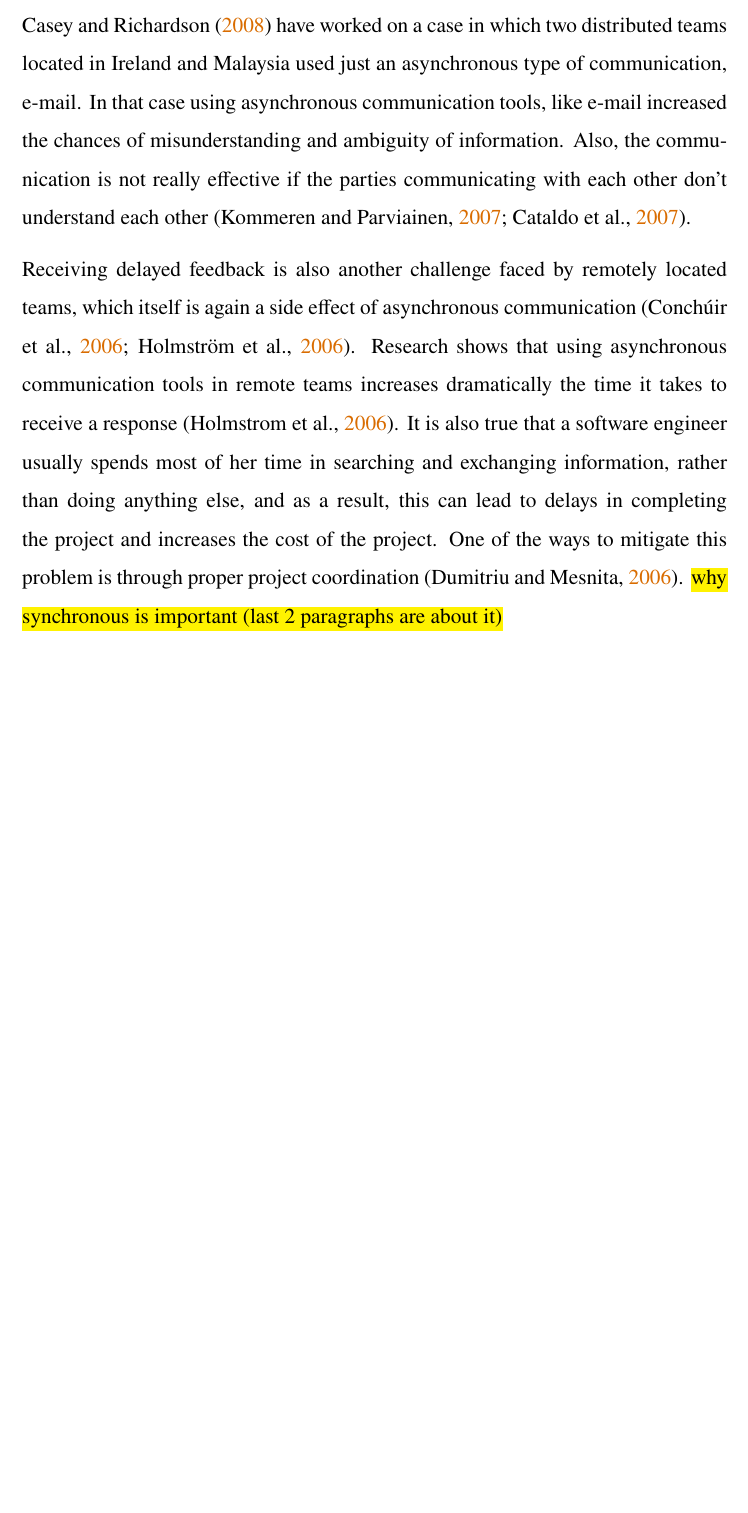
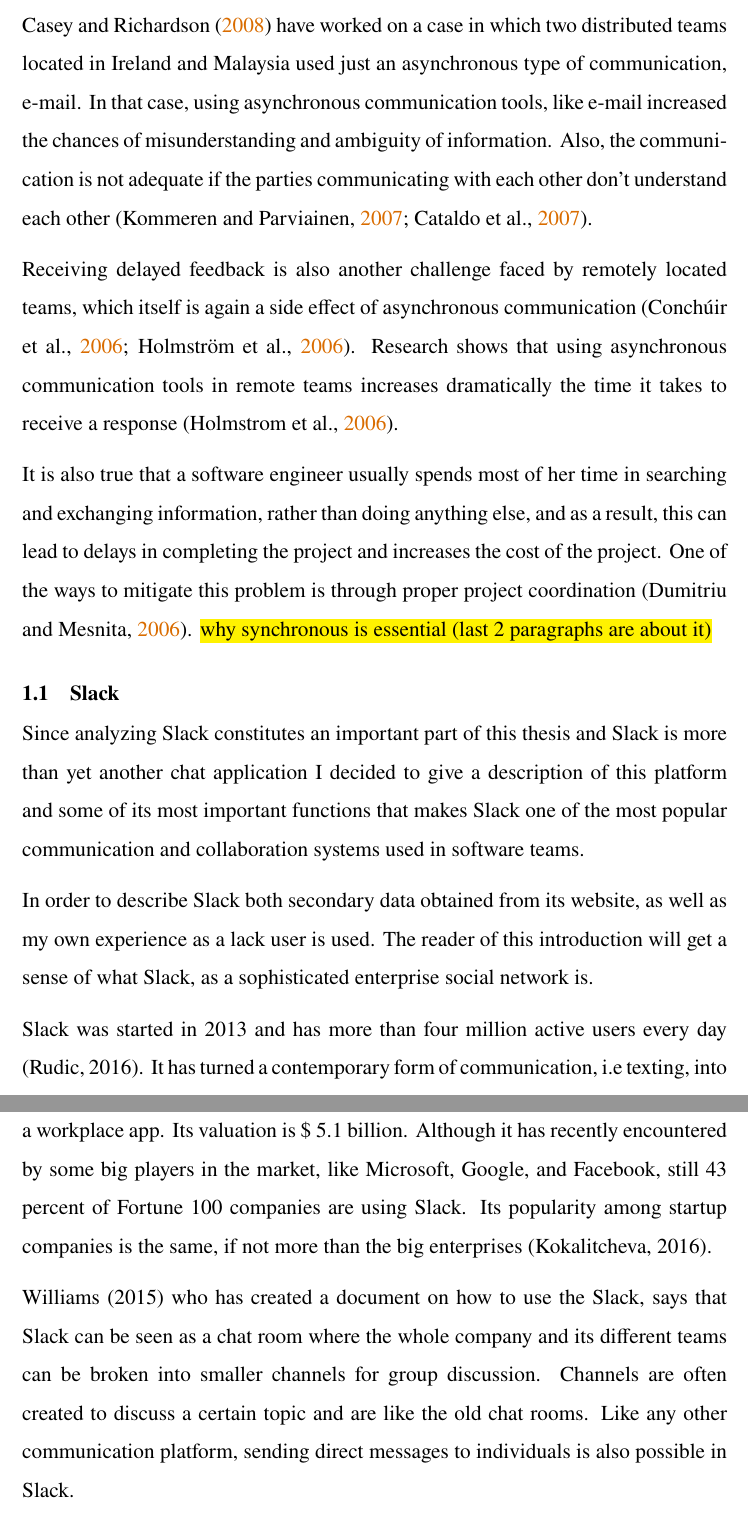
Before and after one commit to Mehdi-Noroozi/master-thesis, a LaTeX thesis (main.tex, which reads chapters/2background.tex): part of page 4 of 4 before the commit and two parts of pages 4 and 5 of 5 after it, the two joined at a grey line, cut so that both start at the same text, the shorter picture padded with empty space. Compiled offline with pdfLaTeX.

Commit message:
Update on Overleaf.

```diff
--- a/chapters/2background.tex
+++ b/chapters/2background.tex
@@ -10,4 +10,16 @@
 
-\citet{casey2008impact} have worked on a case in which two distributed teams located in Ireland and Malaysia used just an asynchronous type of communication, e-mail. In that case using asynchronous communication tools, like e-mail increased the chances of misunderstanding and ambiguity of information. Also, the communication is not really effective if the parties communicating with each other don’t understand each other \citep{kommeren2007philips,cataldo2007coordination}.
+\citet{casey2008impact} have worked on a case in which two distributed teams located in Ireland and Malaysia used just an asynchronous type of communication, e-mail. In that case, using asynchronous communication tools, like e-mail increased the chances of misunderstanding and ambiguity of information. Also, the communication is not adequate if the parties communicating with each other don’t understand each other \citep{kommeren2007philips,cataldo2007coordination}.
 
-Receiving delayed feedback is also another challenge faced by remotely located teams, which itself is again a side effect of asynchronous communication \citep{conchuir2006exploring,holmstrom2006agile}. Research shows that using asynchronous communication tools in remote teams increases dramatically the time it takes to receive a response \citep{holmstrom2006global}. It is also true that a software engineer usually spends most of her time in searching and exchanging information, rather than doing anything else, and as a result, this can lead to delays in completing the project and increases the cost of the project. One of the ways to mitigate this problem is through proper project coordination \citep{dumitriu2006issues}. \hl{why synchronous is important (last 2 paragraphs are about it)}
+Receiving delayed feedback is also another challenge faced by remotely located teams, which itself is again a side effect of asynchronous communication \citep{conchuir2006exploring,holmstrom2006agile}. Research shows that using asynchronous communication tools in remote teams increases dramatically the time it takes to receive a response \citep{holmstrom2006global}.
+
+It is also true that a software engineer usually spends most of her time in searching and exchanging information, rather than doing anything else, and as a result, this can lead to delays in completing the project and increases the cost of the project. One of the ways to mitigate this problem is through proper project coordination \citep{dumitriu2006issues}. \hl{why synchronous is essential (last 2 paragraphs are about it)}
+
+\section{Slack}
+%%%%%%%%%%%%%%%%%%%%%%%%%%%%%%%%%%%%%%%%%%%%%%%%%%%%%%%%%%%%%%%%%%%%%%%%%%%%%%%%%%%%%%%%%%%%%%%%%%
+Since analyzing Slack constitutes an important part of this thesis and Slack is more than yet another chat application I decided to give a description of this platform and some of its most important functions that makes Slack one of the most popular communication and collaboration systems used in software teams.
+
+In order to describe Slack both secondary data obtained from its website, as well as my own experience as a lack user is used. The reader of this introduction will get a sense of what Slack, as a sophisticated enterprise social network is.
+
+Slack was started in 2013 and has more than four million active users every day (Rudic, 2016). It has turned a contemporary form of communication, i.e texting, into a workplace app. Its valuation is \$ 5.1 billion. Although it has recently encountered by some big players in the market, like Microsoft, Google, and Facebook, still 43 percent of Fortune 100 companies are using Slack. Its popularity among startup companies is the same, if not more than the big enterprises (Kokalitcheva, 2016).
+
+Williams (2015) who has created a document on how to use the Slack, says that Slack can be seen as a chat room where the whole company and its different teams can be broken into smaller channels for group discussion. Channels are often created to discuss a certain topic and are like the old chat rooms. Like any other communication platform, sending direct messages to individuals is also possible in Slack.
```
Also changed, not shown: chapters/2background.tex (8 more changed lines).
